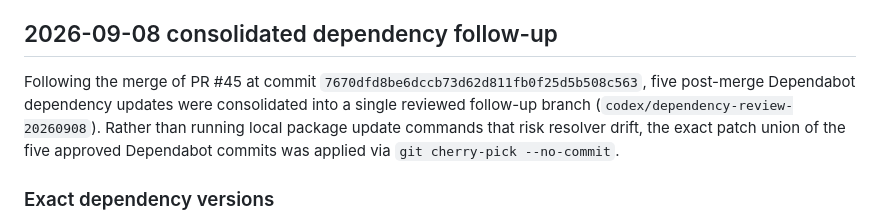
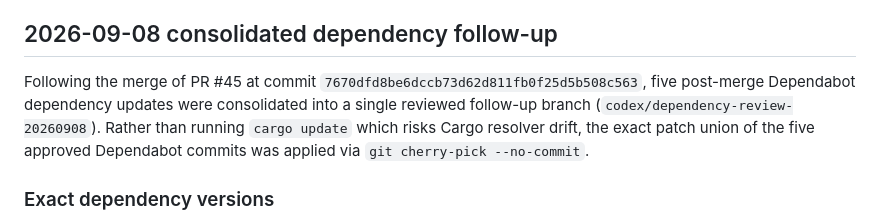
Before and after one commit to dst0/miofive-video-converter, a Markdown page: docs/product-review.md, the part around the change. GitHub-like rendering.

```diff
--- a/docs/product-review.md
+++ b/docs/product-review.md
@@ -105,7 +105,7 @@ Final literal `npm run prepush` **passed**, exit 0 in **229.47 seconds**: lint,
 
 ## 2026-09-08 consolidated dependency follow-up
 
-Following the merge of PR #45 at commit `7670dfd8be6dccb73d62d811fb0f25d5b508c563`, five post-merge Dependabot dependency updates were consolidated into a single reviewed follow-up branch (`codex/dependency-review-20260908`). Rather than running local package update commands that risk resolver drift, the exact patch union of the five approved Dependabot commits was applied via `git cherry-pick --no-commit`.
+Following the merge of PR #45 at commit `7670dfd8be6dccb73d62d811fb0f25d5b508c563`, five post-merge Dependabot dependency updates were consolidated into a single reviewed follow-up branch (`codex/dependency-review-20260908`). Rather than running `cargo update` which risks Cargo resolver drift, the exact patch union of the five approved Dependabot commits was applied via `git cherry-pick --no-commit`.
 
 ### Exact dependency versions
 
```
Also changed, not shown: docs/git-reconciliation.md (+2 -2 lines), docs/learnings.md (+9 -8 lines).
